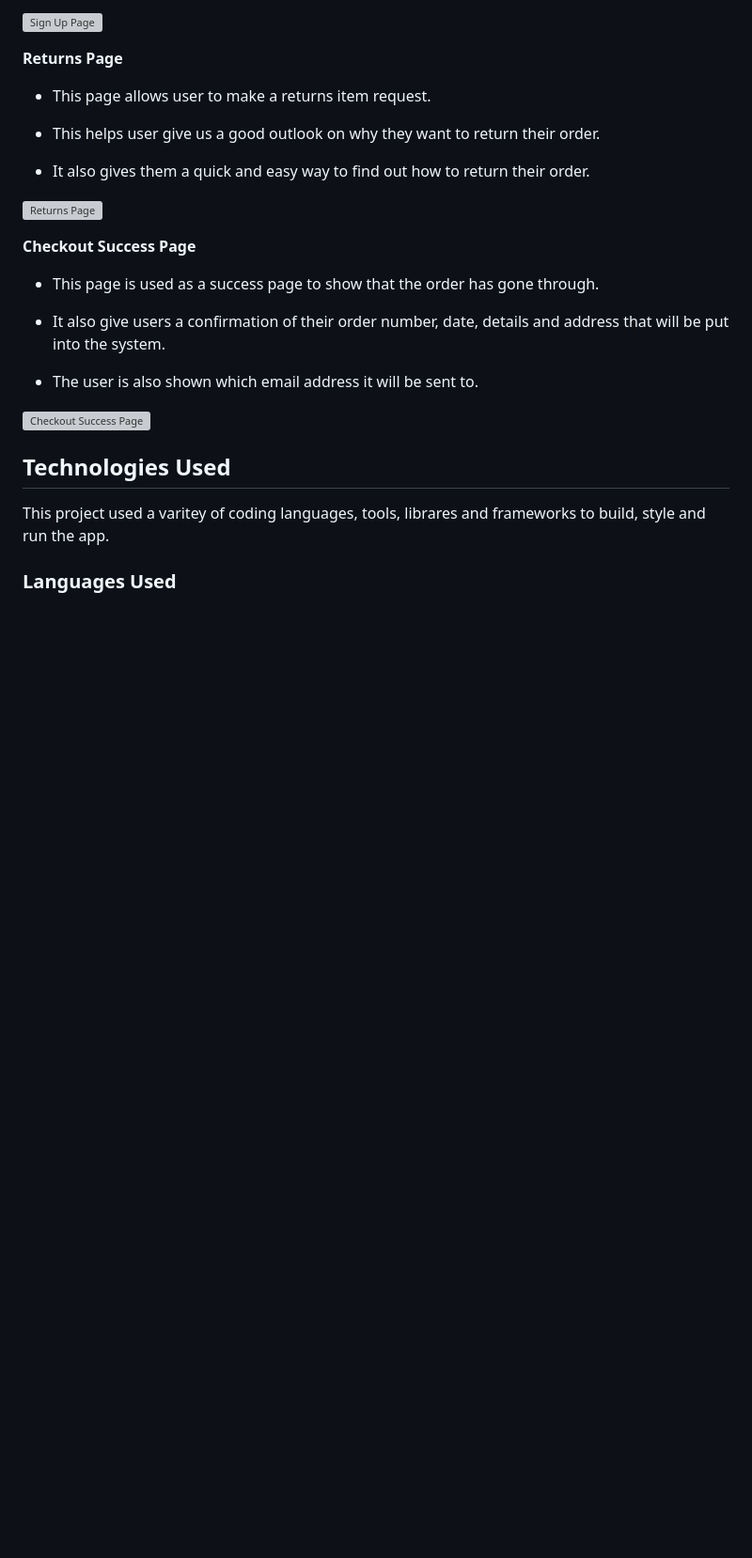
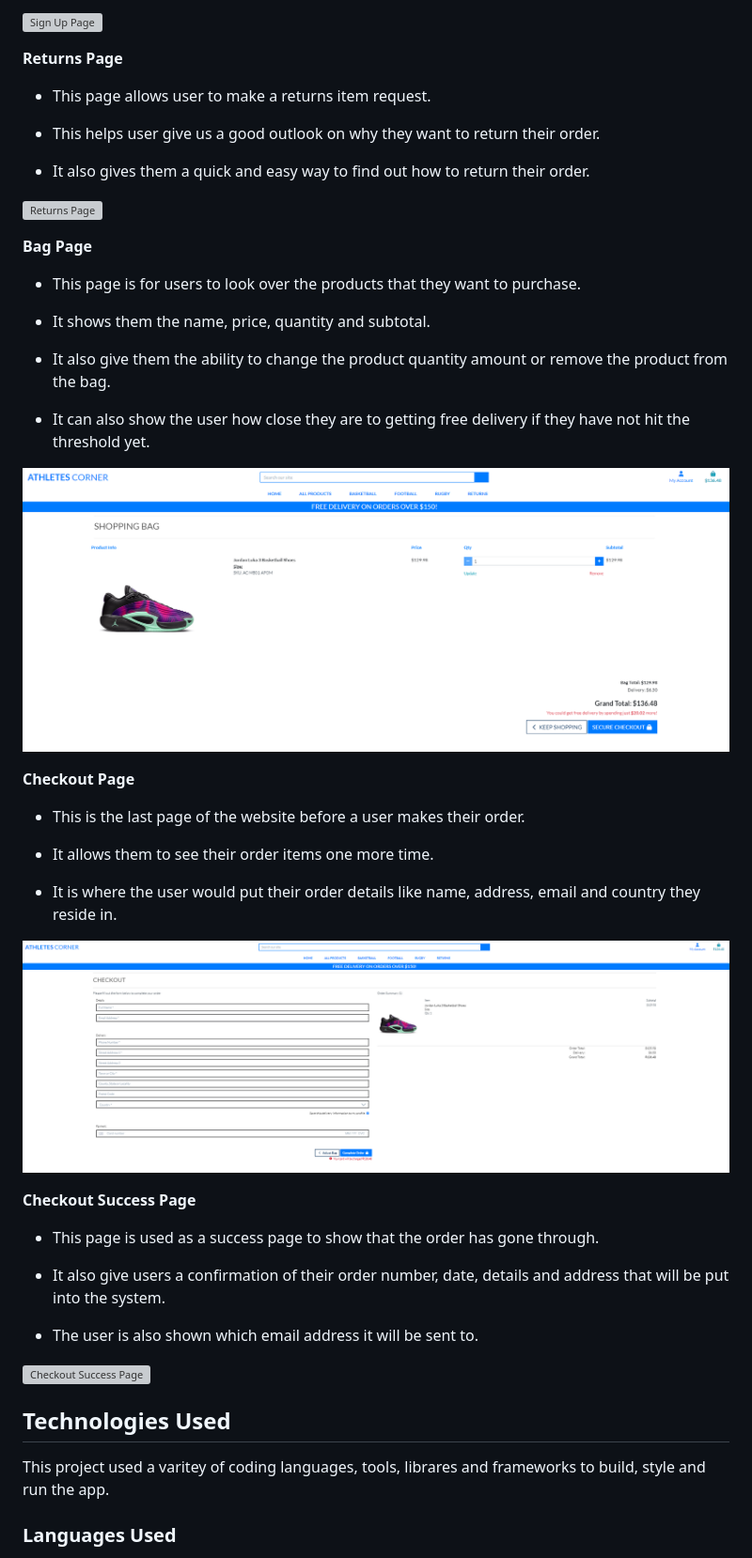
Before and after one commit to UloE-G/Athletes-Corner, a Markdown page: README.md, the part around the change printed below. Shown: that part at 94% size. Rendered like a GitHub page; pictures changed too: media/bagpage.png (added), media/checkoutpage.png (added); blank space fills up the shorter version; grey boxes are pictures that could not be loaded.

```diff
--- a/README.md
+++ b/README.md
@@ -157,6 +192,28 @@ This section goes over the different parts of this project. An explaination will
 - It also gives them a quick and easy way to find out how to return their order.
 
 ![Returns Page](media/returns.png)
+
+**Bag Page**
+
+- This page is for users to look over the products that they want to purchase.
+
+- It shows them the name, price, quantity and subtotal.
+
+- It also give them the ability to change the product quantity amount or remove the product from the bag.
+
+- It can also show the user how close they are to getting free delivery if they have not hit the threshold yet.
+
+![Bag Page](media/bagpage.png)
+
+**Checkout Page**
+
+- This is the last page of the website before a user makes their order.
+
+- It allows them to see their order items one more time.
+
+- It is where the user would put their order details like name, address, email and country they reside in.
+
+![Checkout Page](media/checkoutpage.png)
 
 **Checkout Success Page**
 
```
Also changed, not shown: other parts of README.md (+35 -0 lines), media/error.png (added), media/info.png (added), media/prodmanpage.png (added), media/success.png (added).
